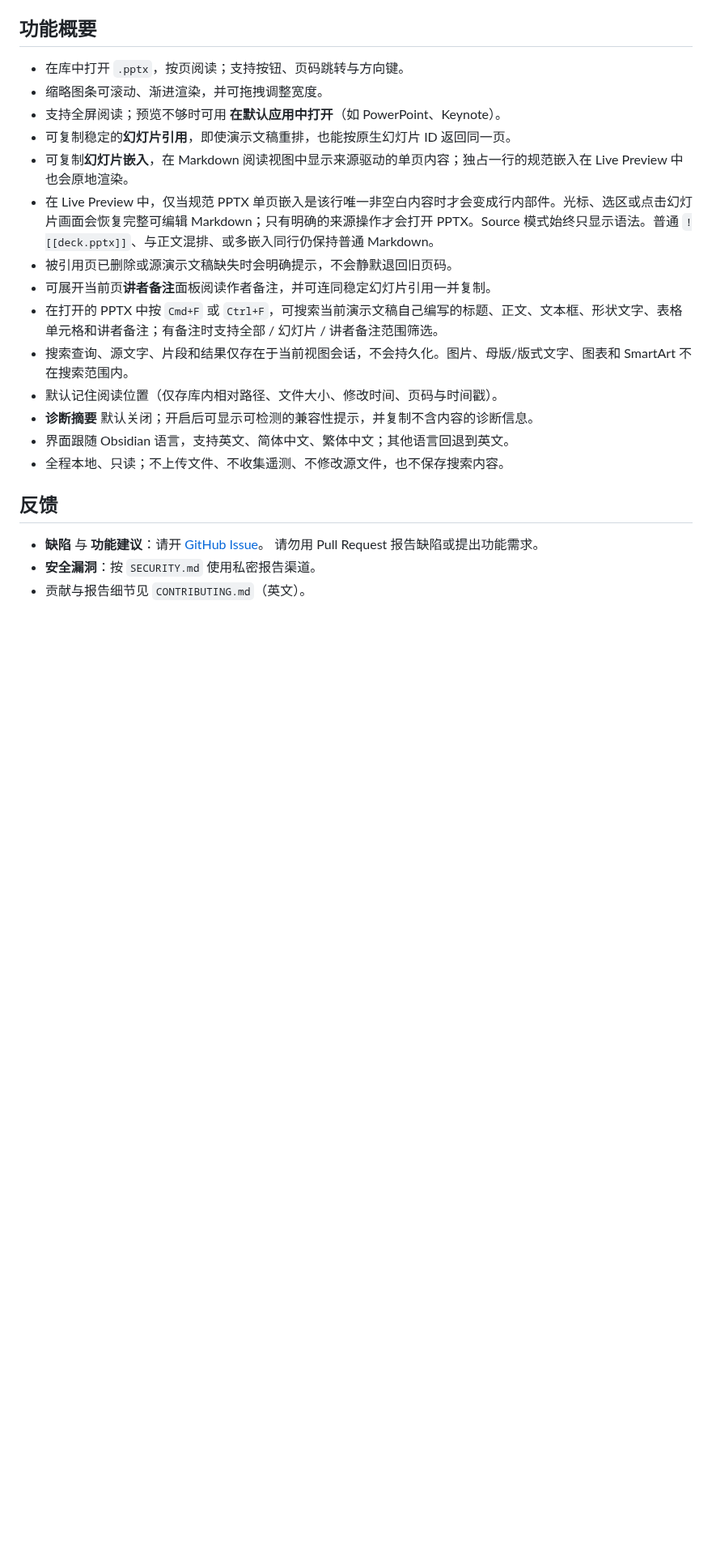
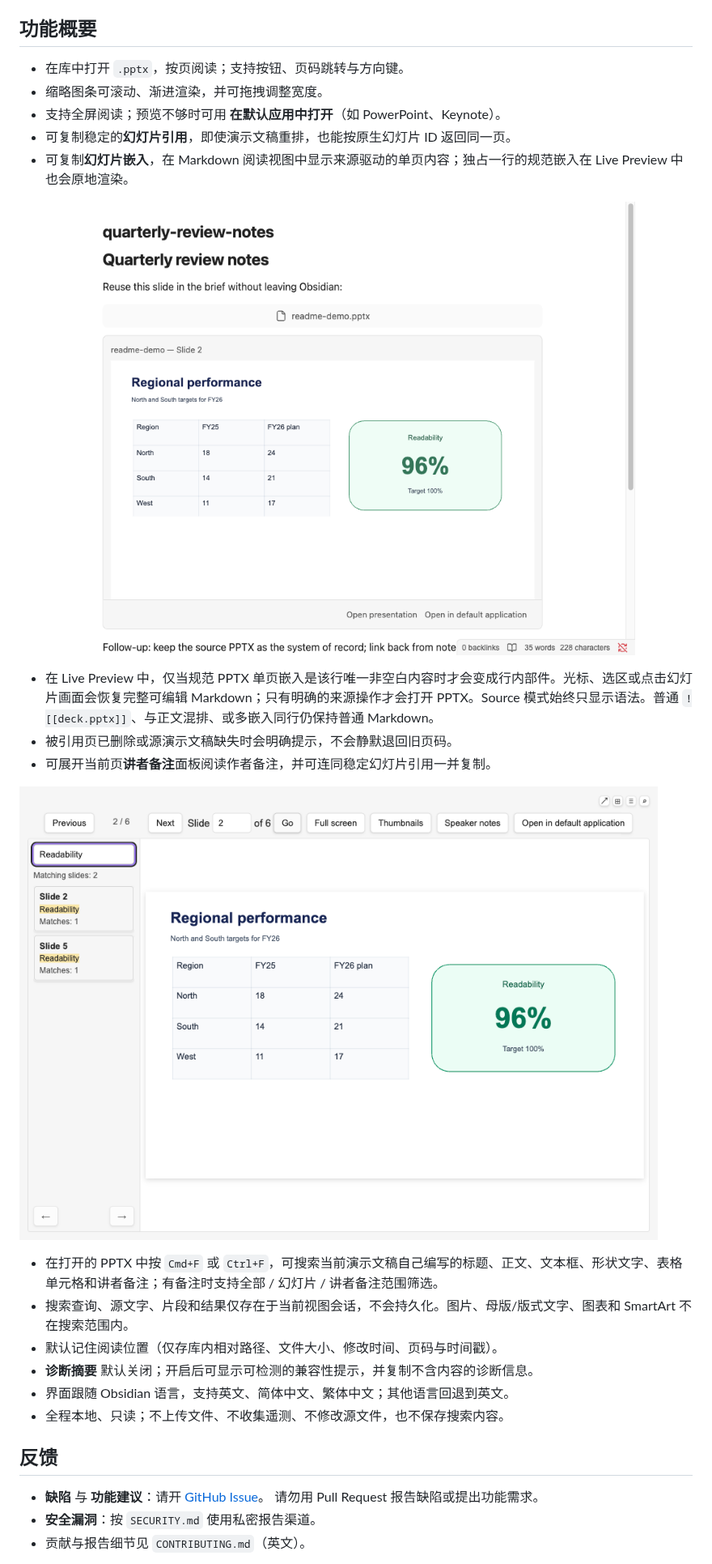
Before and after one commit to jerry4pan/obsidian-office-viewer-plugin, a Markdown page: README.zh-Hans.md, the part around one of its changes. Shown at 81% size. GitHub-like rendering; pictures changed too: assets/readme/presentation-search.png (added), assets/readme/slide-embed.png (added); blank space fills up the shorter version.

```diff
--- a/README.zh-Hans.md
+++ b/README.zh-Hans.md
@@ -27,9 +29,15 @@
 - 支持全屏阅读；预览不够时可用 **在默认应用中打开**（如 PowerPoint、Keynote）。
 - 可复制稳定的**幻灯片引用**，即使演示文稿重排，也能按原生幻灯片 ID 返回同一页。
 - 可复制**幻灯片嵌入**，在 Markdown 阅读视图中显示来源驱动的单页内容；独占一行的规范嵌入在 Live Preview 中也会原地渲染。
+
+![Markdown 阅读视图中的单页幻灯片嵌入](assets/readme/slide-embed.png)
+
 - 在 Live Preview 中，仅当规范 PPTX 单页嵌入是该行唯一非空白内容时才会变成行内部件。光标、选区或点击幻灯片画面会恢复完整可编辑 Markdown；只有明确的来源操作才会打开 PPTX。Source 模式始终只显示语法。普通 `![[deck.pptx]]`、与正文混排、或多嵌入同行仍保持普通 Markdown。
 - 被引用页已删除或源演示文稿缺失时会明确提示，不会静默退回旧页码。
 - 可展开当前页**讲者备注**面板阅读作者备注，并可连同稳定幻灯片引用一并复制。
+
+![演示文稿内容搜索与匹配结果](assets/readme/presentation-search.png)
+
 - 在打开的 PPTX 中按 `Cmd+F` 或 `Ctrl+F`，可搜索当前演示文稿自己编写的标题、正文、文本框、形状文字、表格单元格和讲者备注；有备注时支持全部 / 幻灯片 / 讲者备注范围筛选。
 - 搜索查询、源文字、片段和结果仅存在于当前视图会话，不会持久化。图片、母版/版式文字、图表和 SmartArt 不在搜索范围内。
 - 默认记住阅读位置（仅存库内相对路径、文件大小、修改时间、页码与时间戳）。
```
Also changed, not shown: other parts of README.zh-Hans.md (+2 -0 lines), README.md (+19 -0 lines), assets/readme/hero-reading-view.png (added).
